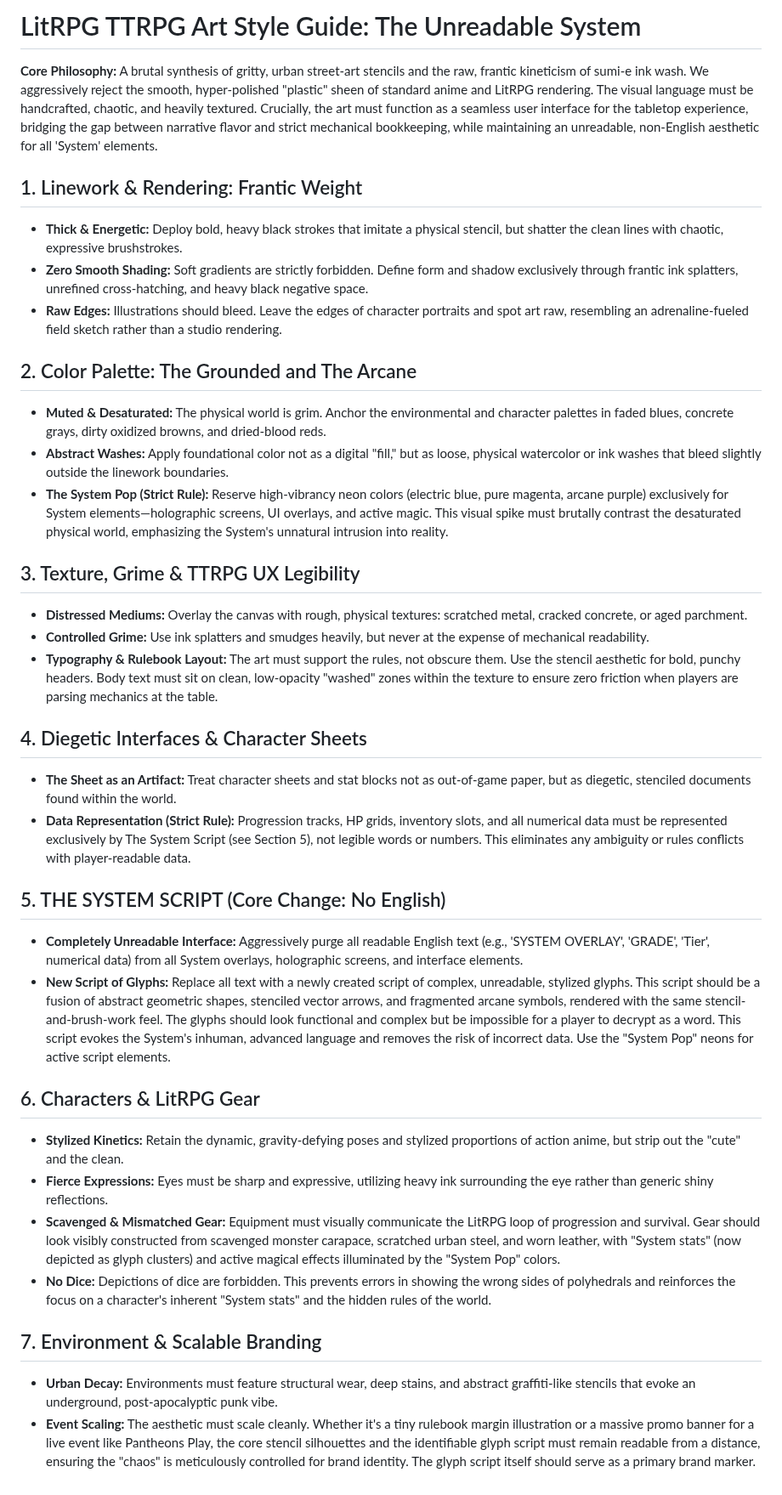
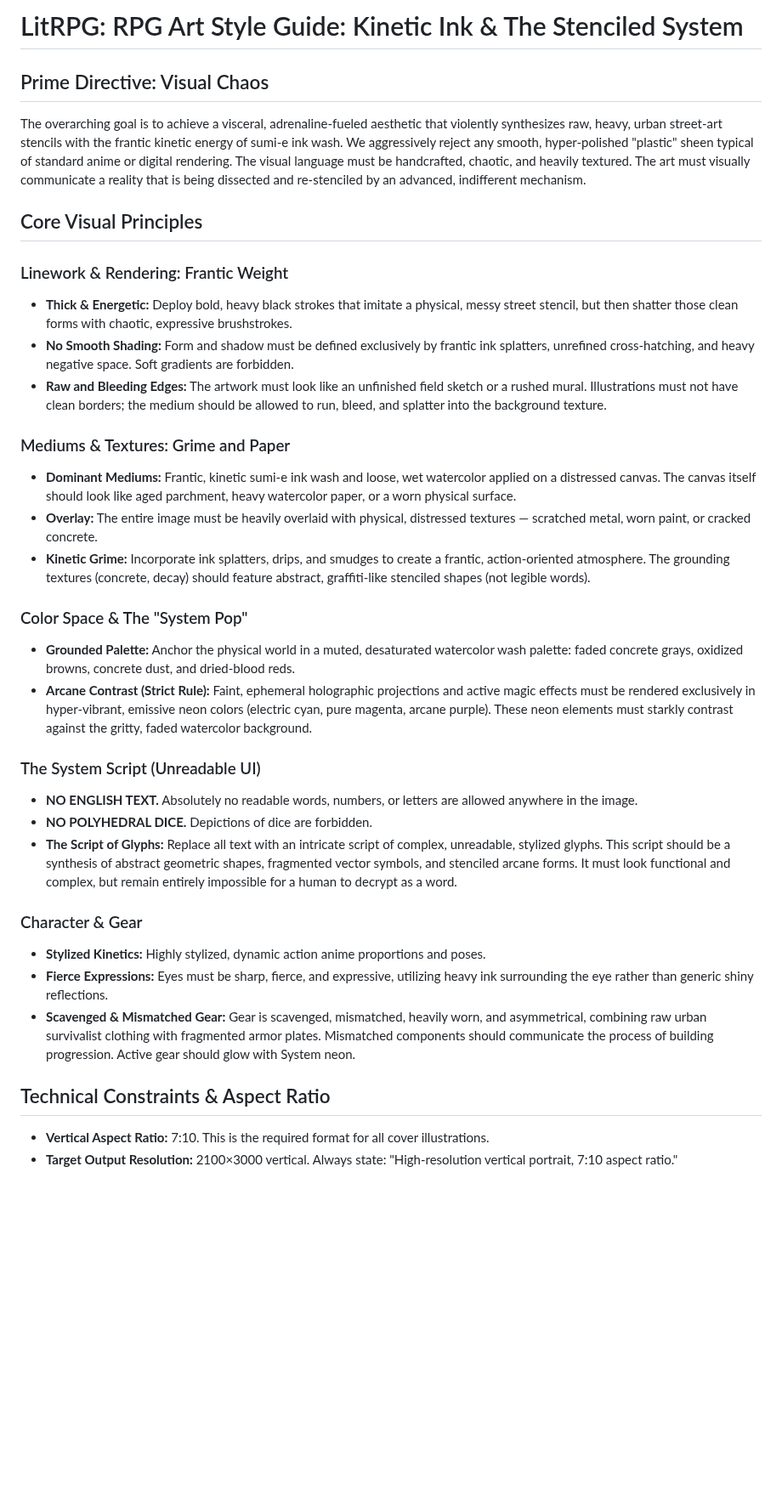
Before and after one commit to gabrielxz/litrpgrpg, a Markdown page: assets/art_style_guide.md, the part around the change. Shown at 85% size. GitHub-like rendering; blank space fills up the shorter version.

Commit message:
docs: rewrite art style guide as Kinetic Ink & The Stenciled System
Replaces the prior Unreadable System guide with the Kinetic Ink
direction: violently synthesizes urban street-art stencils with
sumi-e ink wash on distressed canvas, with the System Pop neons
reserved exclusively for holographic UI and active magic. Tightens
the strict prohibitions (no English text, no polyhedral dice) into
prominent bullets, locks the 7:10 vertical aspect ratio at
2100x3000 as the required cover format, and strips manual section
numbering to match the rest of the project.

Co-Authored-By: Claude Opus 4.7 (1M context) <noreply@anthropic.com>

```diff
--- a/assets/art_style_guide.md
+++ b/assets/art_style_guide.md
@@ -1,43 +1,41 @@
-# LitRPG TTRPG Art Style Guide: The Unreadable System
+# LitRPG: RPG Art Style Guide: Kinetic Ink & The Stenciled System
 
-**Core Philosophy:** A brutal synthesis of gritty, urban street-art stencils and the raw, frantic kineticism of sumi-e ink wash. We aggressively reject the smooth, hyper-polished "plastic" sheen of standard anime and LitRPG rendering. The visual language must be handcrafted, chaotic, and heavily textured. Crucially, the art must function as a seamless user interface for the tabletop experience, bridging the gap between narrative flavor and strict mechanical bookkeeping, while maintaining an unreadable, non-English aesthetic for all 'System' elements.
+## Prime Directive: Visual Chaos
 
-## 1. Linework & Rendering: Frantic Weight
+The overarching goal is to achieve a visceral, adrenaline-fueled aesthetic that violently synthesizes raw, heavy, urban street-art stencils with the frantic kinetic energy of sumi-e ink wash. We aggressively reject any smooth, hyper-polished "plastic" sheen typical of standard anime or digital rendering. The visual language must be handcrafted, chaotic, and heavily textured. The art must visually communicate a reality that is being dissected and re-stenciled by an advanced, indifferent mechanism.
 
-* **Thick & Energetic:** Deploy bold, heavy black strokes that imitate a physical stencil, but shatter the clean lines with chaotic, expressive brushstrokes.
-* **Zero Smooth Shading:** Soft gradients are strictly forbidden. Define form and shadow exclusively through frantic ink splatters, unrefined cross-hatching, and heavy black negative space.
-* **Raw Edges:** Illustrations should bleed. Leave the edges of character portraits and spot art raw, resembling an adrenaline-fueled field sketch rather than a studio rendering.
+## Core Visual Principles
 
-## 2. Color Palette: The Grounded and The Arcane
+### Linework & Rendering: Frantic Weight
 
-* **Muted & Desaturated:** The physical world is grim. Anchor the environmental and character palettes in faded blues, concrete grays, dirty oxidized browns, and dried-blood reds.
-* **Abstract Washes:** Apply foundational color not as a digital "fill," but as loose, physical watercolor or ink washes that bleed slightly outside the linework boundaries.
-* **The System Pop (Strict Rule):** Reserve high-vibrancy neon colors (electric blue, pure magenta, arcane purple) exclusively for System elements—holographic screens, UI overlays, and active magic. This visual spike must brutally contrast the desaturated physical world, emphasizing the System's unnatural intrusion into reality.
+- **Thick & Energetic:** Deploy bold, heavy black strokes that imitate a physical, messy street stencil, but then shatter those clean forms with chaotic, expressive brushstrokes.
+- **No Smooth Shading:** Form and shadow must be defined exclusively by frantic ink splatters, unrefined cross-hatching, and heavy negative space. Soft gradients are forbidden.
+- **Raw and Bleeding Edges:** The artwork must look like an unfinished field sketch or a rushed mural. Illustrations must not have clean borders; the medium should be allowed to run, bleed, and splatter into the background texture.
 
-## 3. Texture, Grime & TTRPG UX Legibility
+### Mediums & Textures: Grime and Paper
 
-* **Distressed Mediums:** Overlay the canvas with rough, physical textures: scratched metal, cracked concrete, or aged parchment.
-* **Controlled Grime:** Use ink splatters and smudges heavily, but never at the expense of mechanical readability.
-* **Typography & Rulebook Layout:** The art must support the rules, not obscure them. Use the stencil aesthetic for bold, punchy headers. Body text must sit on clean, low-opacity "washed" zones within the texture to ensure zero friction when players are parsing mechanics at the table.
+- **Dominant Mediums:** Frantic, kinetic sumi-e ink wash and loose, wet watercolor applied on a distressed canvas. The canvas itself should look like aged parchment, heavy watercolor paper, or a worn physical surface.
+- **Overlay:** The entire image must be heavily overlaid with physical, distressed textures — scratched metal, worn paint, or cracked concrete.
+- **Kinetic Grime:** Incorporate ink splatters, drips, and smudges to create a frantic, action-oriented atmosphere. The grounding textures (concrete, decay) should feature abstract, graffiti-like stenciled shapes (not legible words).
 
-## 4. Diegetic Interfaces & Character Sheets
+### Color Space & The "System Pop"
 
-* **The Sheet as an Artifact:** Treat character sheets and stat blocks not as out-of-game paper, but as diegetic, stenciled documents found within the world.
-* **Data Representation (Strict Rule):** Progression tracks, HP grids, inventory slots, and all numerical data must be represented exclusively by The System Script (see Section 5), not legible words or numbers. This eliminates any ambiguity or rules conflicts with player-readable data.
+- **Grounded Palette:** Anchor the physical world in a muted, desaturated watercolor wash palette: faded concrete grays, oxidized browns, concrete dust, and dried-blood reds.
+- **Arcane Contrast (Strict Rule):** Faint, ephemeral holographic projections and active magic effects must be rendered exclusively in hyper-vibrant, emissive neon colors (electric cyan, pure magenta, arcane purple). These neon elements must starkly contrast against the gritty, faded watercolor background.
 
-## 5. THE SYSTEM SCRIPT (Core Change: No English)
+### The System Script (Unreadable UI)
 
-* **Completely Unreadable Interface:** Aggressively purge all readable English text (e.g., 'SYSTEM OVERLAY', 'GRADE', 'Tier', numerical data) from all System overlays, holographic screens, and interface elements.
-* **New Script of Glyphs:** Replace all text with a newly created script of complex, unreadable, stylized glyphs. This script should be a fusion of abstract geometric shapes, stenciled vector arrows, and fragmented arcane symbols, rendered with the same stencil-and-brush-work feel. The glyphs should look functional and complex but be impossible for a player to decrypt as a word. This script evokes the System's inhuman, advanced language and removes the risk of incorrect data. Use the "System Pop" neons for active script elements.
+- **NO ENGLISH TEXT.** Absolutely no readable words, numbers, or letters are allowed anywhere in the image.
+- **NO POLYHEDRAL DICE.** Depictions of dice are forbidden.
+- **The Script of Glyphs:** Replace all text with an intricate script of complex, unreadable, stylized glyphs. This script should be a synthesis of abstract geometric shapes, fragmented vector symbols, and stenciled arcane forms. It must look functional and complex, but remain entirely impossible for a human to decrypt as a word.
 
-## 6. Characters & LitRPG Gear
+### Character & Gear
 
-* **Stylized Kinetics:** Retain the dynamic, gravity-defying poses and stylized proportions of action anime, but strip out the "cute" and the clean.
-* **Fierce Expressions:** Eyes must be sharp and expressive, utilizing heavy ink surrounding the eye rather than generic shiny reflections.
-* **Scavenged & Mismatched Gear:** Equipment must visually communicate the LitRPG loop of progression and survival. Gear should look visibly constructed from scavenged monster carapace, scratched urban steel, and worn leather, with "System stats" (now depicted as glyph clusters) and active magical effects illuminated by the "System Pop" colors.
-* **No Dice:** Depictions of dice are forbidden. This prevents errors in showing the wrong sides of polyhedrals and reinforces the focus on a character's inherent "System stats" and the hidden rules of the world.
+- **Stylized Kinetics:** Highly stylized, dynamic action anime proportions and poses.
+- **Fierce Expressions:** Eyes must be sharp, fierce, and expressive, utilizing heavy ink surrounding the eye rather than generic shiny reflections.
+- **Scavenged & Mismatched Gear:** Gear is scavenged, mismatched, heavily worn, and asymmetrical, combining raw urban survivalist clothing with fragmented armor plates. Mismatched components should communicate the process of building progression. Active gear should glow with System neon.
 
-## 7. Environment & Scalable Branding
+## Technical Constraints & Aspect Ratio
 
-* **Urban Decay:** Environments must feature structural wear, deep stains, and abstract graffiti-like stencils that evoke an underground, post-apocalyptic punk vibe.
-* **Event Scaling:** The aesthetic must scale cleanly. Whether it's a tiny rulebook margin illustration or a massive promo banner for a live event like Pantheons Play, the core stencil silhouettes and the identifiable glyph script must remain readable from a distance, ensuring the "chaos" is meticulously controlled for brand identity. The glyph script itself should serve as a primary brand marker.
+- **Vertical Aspect Ratio:** 7:10. This is the required format for all cover illustrations.
+- **Target Output Resolution:** 2100×3000 vertical. Always state: "High-resolution vertical portrait, 7:10 aspect ratio."
```
